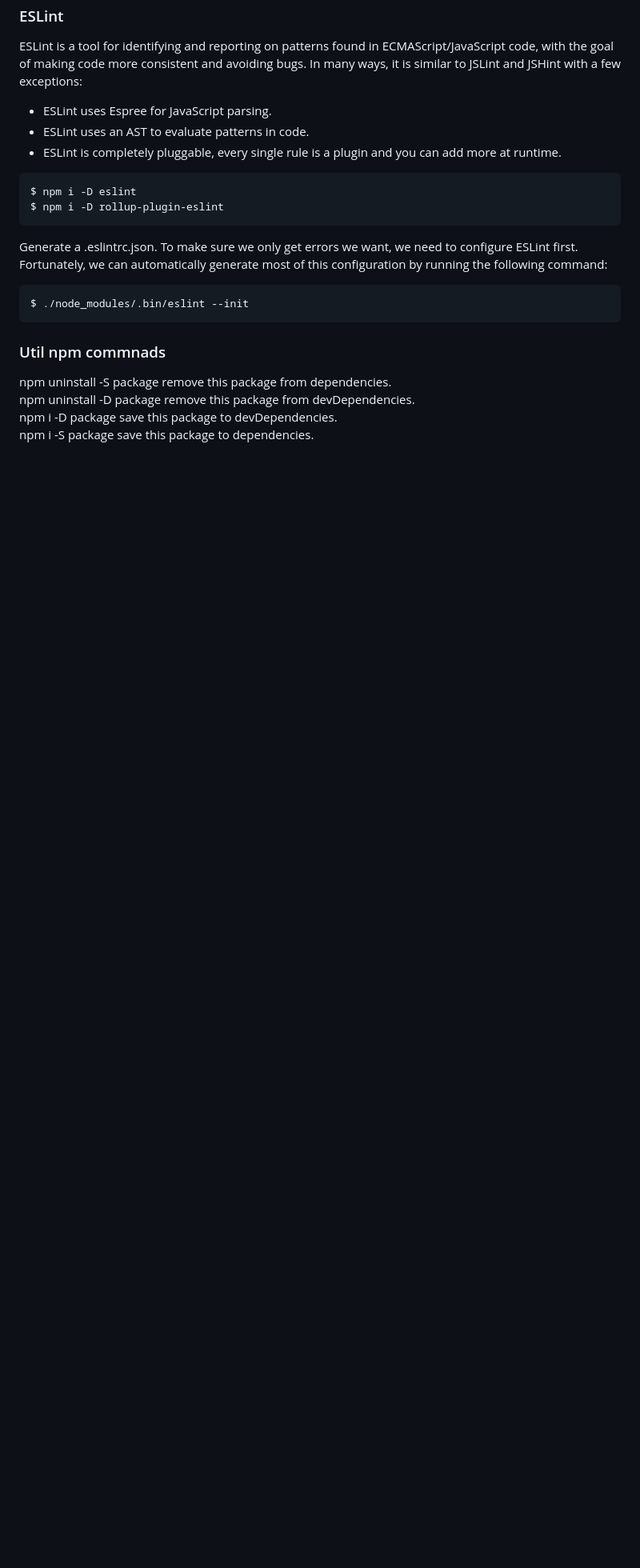
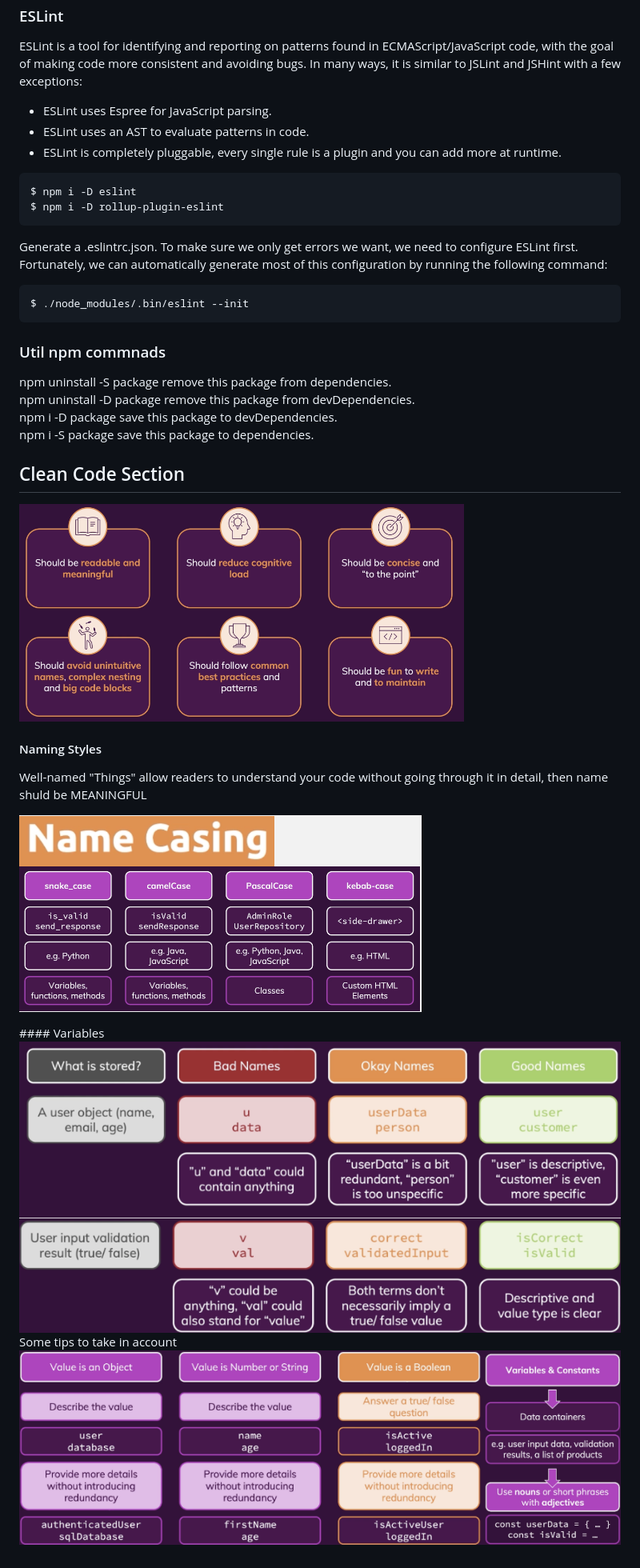
Before and after one commit to montilla-marco/basic-js-sandbox, a Markdown page: README.md, the part around the change. Shown: that part at 80% size. Drawn GitHub-style; pictures changed too: public/assets/images/clean-code-1.png (added), public/assets/images/clean-code-name-casing.png (added), public/assets/images/clean-code-variables-sample.png (added); blank space fills up the shorter version.

```diff
--- a/README.md
+++ b/README.md
@@ -73,3 +73,16 @@ npm uninstall -S package remove this package from dependencies.
 npm uninstall -D package remove this package from devDependencies.
 npm i -D package save this package to devDependencies.
 npm i -S package save this package to dependencies.
+
+## Clean Code Section
+![](public/assets/images/clean-code-1.png)
+
+#### Naming Styles
+Well-named "Things" allow readers to understand your code without going through it in detail, then name shuld be MEANINGFUL
+
+![](public/assets/images/clean-code-name-casing.png)
+
+#### Variables
+![](public/assets/images/clean-code-variables-sample.png)
+Some tips to take in account
+![](public/assets/images/clean-code-variables-tips.png)
```
Also changed, not shown: 3 other files.
